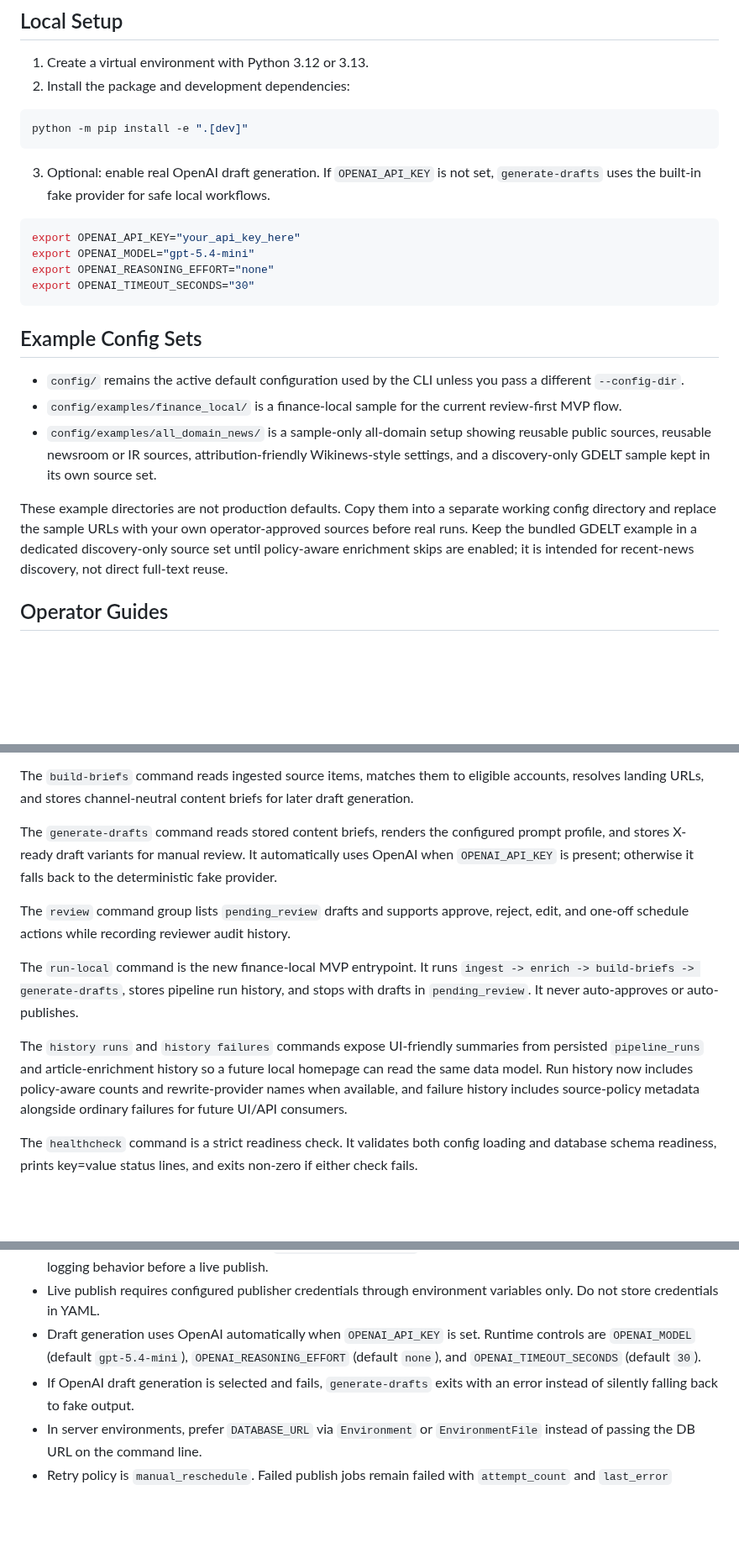
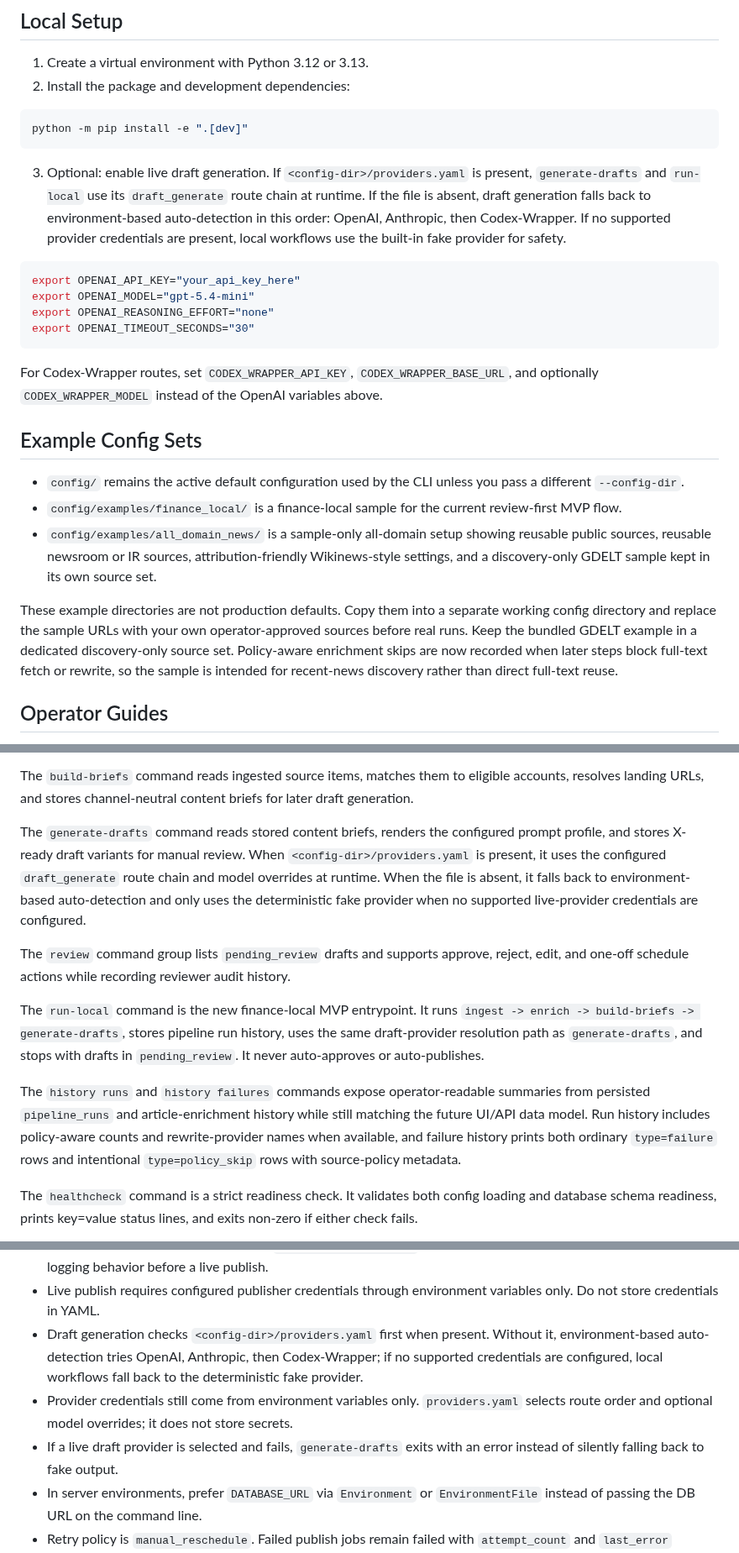
Before and after one commit to internalforces/sns-content-engine, a Markdown page: README.md, 3 parts joined by grey strips. Shown at 84% size. GitHub-like rendering; blank space fills up the shorter version.

Commit message:
Refresh README and operator wording for aligned runtime behavior

````diff
--- a/README.md
+++ b/README.md
@@ -48,7 +48,7 @@ sns-content-engine/
 python -m pip install -e ".[dev]"
 ```
 
-3. Optional: enable real OpenAI draft generation. If `OPENAI_API_KEY` is not set, `generate-drafts` uses the built-in fake provider for safe local workflows.
+3. Optional: enable live draft generation. If `<config-dir>/providers.yaml` is present, `generate-drafts` and `run-local` use its `draft_generate` route chain at runtime. If the file is absent, draft generation falls back to environment-based auto-detection in this order: OpenAI, Anthropic, then Codex-Wrapper. If no supported provider credentials are present, local workflows use the built-in fake provider for safety.
 
 ```bash
 export OPENAI_API_KEY="your_api_key_here"
@@ -57,6 +57,8 @@ export OPENAI_REASONING_EFFORT="none"
 export OPENAI_TIMEOUT_SECONDS="30"
 ```
 
+For Codex-Wrapper routes, set `CODEX_WRAPPER_API_KEY`, `CODEX_WRAPPER_BASE_URL`, and optionally `CODEX_WRAPPER_MODEL` instead of the OpenAI variables above.
+
 ## Example Config Sets
 
 - `config/` remains the active default configuration used by the CLI unless you pass a different `--config-dir`.
@@ -64,7 +66,7 @@ export OPENAI_TIMEOUT_SECONDS="30"
 - `config/examples/all_domain_news/` is a sample-only all-domain setup showing reusable public sources, reusable newsroom or IR sources, attribution-friendly Wikinews-style settings, and a discovery-only GDELT sample kept in its own source set.
 
 These example directories are not production defaults. Copy them into a separate working config directory and replace the sample URLs with your own operator-approved sources before real runs.
-Keep the bundled GDELT example in a dedicated discovery-only source set until policy-aware enrichment skips are enabled; it is intended for recent-news discovery, not direct full-text reuse.
+Keep the bundled GDELT example in a dedicated discovery-only source set. Policy-aware enrichment skips are now recorded when later steps block full-text fetch or rewrite, so the sample is intended for recent-news discovery rather than direct full-text reuse.
 
 ## Operator Guides
 
@@ -123,13 +125,13 @@ The `ingest` command runs discovery, applies canonical URL / title / fingerprint
 
 The `build-briefs` command reads ingested source items, matches them to eligible accounts, resolves landing URLs, and stores channel-neutral content briefs for later draft generation.
 
-The `generate-drafts` command reads stored content briefs, renders the configured prompt profile, and stores X-ready draft variants for manual review. It automatically uses OpenAI when `OPENAI_API_KEY` is present; otherwise it falls back to the deterministic fake provider.
+The `generate-drafts` command reads stored content briefs, renders the configured prompt profile, and stores X-ready draft variants for manual review. When `<config-dir>/providers.yaml` is present, it uses the configured `draft_generate` route chain and model overrides at runtime. When the file is absent, it falls back to environment-based auto-detection and only uses the deterministic fake provider when no supported live-provider credentials are configured.
 
 The `review` command group lists `pending_review` drafts and supports approve, reject, edit, and one-off schedule actions while recording reviewer audit history.
 
-The `run-local` command is the new finance-local MVP entrypoint. It runs `ingest -> enrich -> build-briefs -> generate-drafts`, stores pipeline run history, and stops with drafts in `pending_review`. It never auto-approves or auto-publishes.
+The `run-local` command is the new finance-local MVP entrypoint. It runs `ingest -> enrich -> build-briefs -> generate-drafts`, stores pipeline run history, uses the same draft-provider resolution path as `generate-drafts`, and stops with drafts in `pending_review`. It never auto-approves or auto-publishes.
 
-The `history runs` and `history failures` commands expose UI-friendly summaries from persisted `pipeline_runs` and article-enrichment history so a future local homepage can read the same data model. Run history now includes policy-aware counts and rewrite-provider names when available, and failure history includes source-policy metadata alongside ordinary failures for future UI/API consumers.
+The `history runs` and `history failures` commands expose operator-readable summaries from persisted `pipeline_runs` and article-enrichment history while still matching the future UI/API data model. Run history includes policy-aware counts and rewrite-provider names when available, and failure history prints both ordinary `type=failure` rows and intentional `type=policy_skip` rows with source-policy metadata.
 
 The `healthcheck` command is a strict readiness check. It validates both config loading and database schema readiness, prints key=value status lines, and exits non-zero if either check fails.
 
@@ -191,8 +193,9 @@ Operational notes:
 - Scheduler and publish operations now emit one-line `key=value` logs such as `event=workflow component=scheduler status=ok workflow=publish_due ...`, which are intended for terminal, journald, or basic log shipping.
 - Dry-run is the default safety mode for `scheduler publish-due`. Use it first to confirm the due-job queue and logging behavior before a live publish.
 - Live publish requires configured publisher credentials through environment variables only. Do not store credentials in YAML.
-- Draft generation uses OpenAI automatically when `OPENAI_API_KEY` is set. Runtime controls are `OPENAI_MODEL` (default `gpt-5.4-mini`), `OPENAI_REASONING_EFFORT` (default `none`), and `OPENAI_TIMEOUT_SECONDS` (default `30`).
-- If OpenAI draft generation is selected and fails, `generate-drafts` exits with an error instead of silently falling back to fake output.
+- Draft generation checks `<config-dir>/providers.yaml` first when present. Without it, environment-based auto-detection tries OpenAI, Anthropic, then Codex-Wrapper; if no supported credentials are configured, local workflows fall back to the deterministic fake provider.
+- Provider credentials still come from environment variables only. `providers.yaml` selects route order and optional model overrides; it does not store secrets.
+- If a live draft provider is selected and fails, `generate-drafts` exits with an error instead of silently falling back to fake output.
 - In server environments, prefer `DATABASE_URL` via `Environment` or `EnvironmentFile` instead of passing the DB URL on the command line.
 - Retry policy is `manual_reschedule`. Failed publish jobs remain failed with `attempt_count` and `last_error` recorded. After fixing the cause, reschedule the already approved draft with `sns-engine review schedule ...` to create a new publish job.
 
````
Also changed, not shown: docs/all-domain-news-operator-guide.md (+10 -5 lines), docs/implementation-alignment-progress.md (+17 -11 lines).
